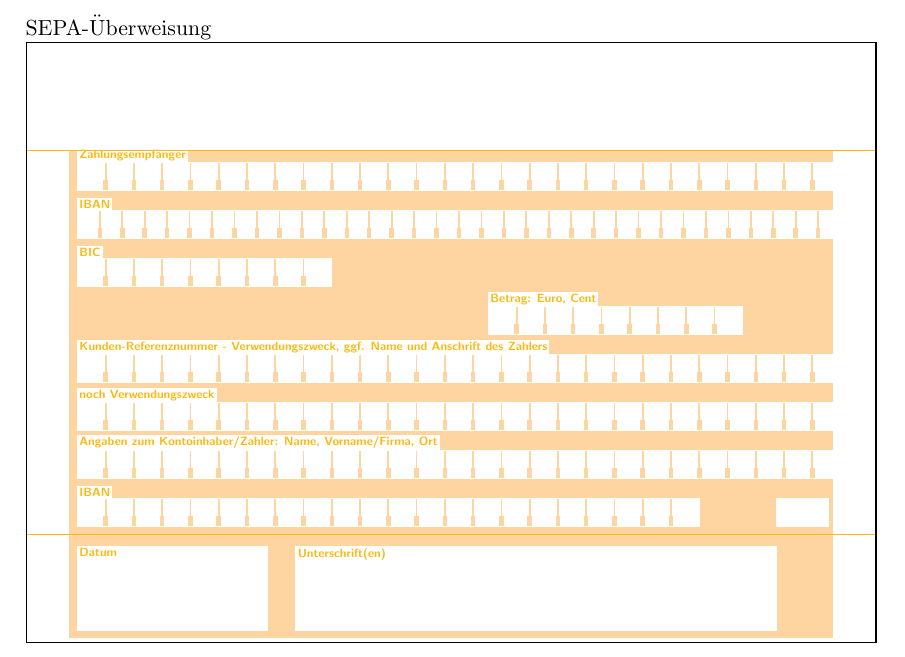
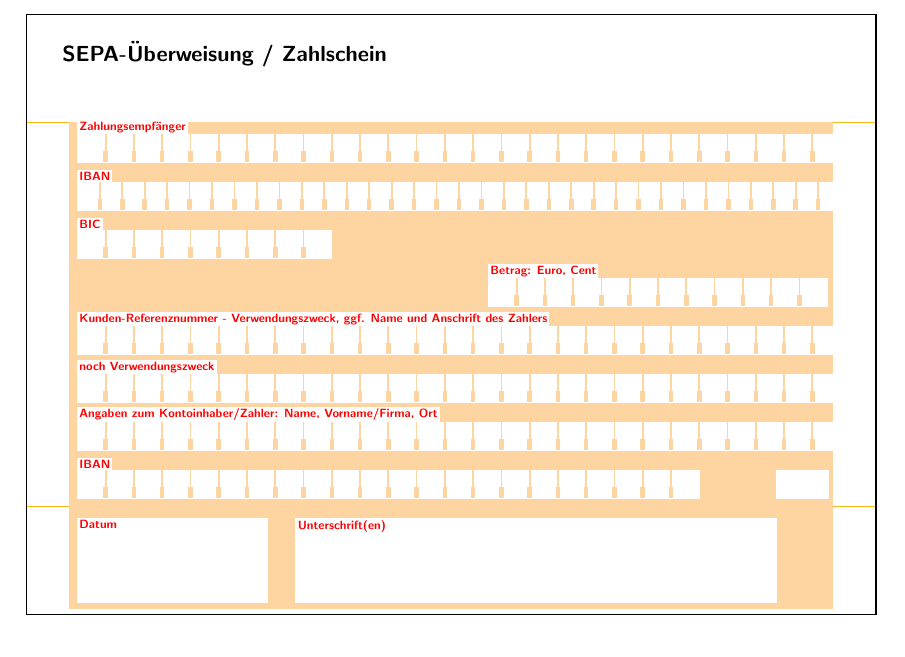
Before and after one commit to jonasstein/bankformtex, a LaTeX document (bankform.tex): part of the page, cut so that both start at the same text, the shorter picture padded with empty space. Compiled offline with pdfLaTeX.

Commit message:
add SEPA title, labels in blind colour

```diff
--- a/bankform.tex
+++ b/bankform.tex
@@ -64,7 +64,7 @@
         form field end,
     },
     every form label/.style = {
-        fill=white, text=SEPADOrange,
+        fill=white, text=SEPABlindcolor,
         inner sep=1pt,
         outer sep=0pt,
         font=\tiny\sffamily\bfseries,
@@ -101,7 +97,12 @@
 \pgfmathsetmacro{\widefield}{4.9859} % def: 134.62 mm / 27
 \pgfmathsetmacro{\narrowfield}{3.9594} % def: 134.62 mm/ 34
 
+\draw[color=SEPADOrange] (0, 4.5 *\yh) --(149.86, 4.5*\yh); upper dark orange line
+\draw[color=SEPADOrange] (0, 20.5 *\yh) --(149.86, 20.5*\yh); lower dark orange line
 \filldraw[draw=black,color=SEPAOrange] (7.62, 4.5*\yh) rectangle (149.86-7.62,105.83-1); %orange background
+
+\node[anchor=north west,align=left,font=\sffamily] at (5, 0.8*\yh) {\bfseries{SEPA-Überweisung} / Zahlschein};
+
 
 %\filldraw[draw=black,color=white] (\xs, 5*\yh) rectangle (\xe, 6.5*\yh -1.5); %Recepient 27 Char
 \formlines{\xs}{5 * \yh}{\widefield}{27}{Zahlungsempfänger}
@@ -116,7 +117,7 @@
 
 
 %\filldraw[draw=black,color=white] (\xe-12*5, 11*\yh) rectangle (\xe, 12.5*\yh -1.5); %Value 12 Char
-\formlines{\xe - 12*5}{11 * \yh}{\widefield}{9}{Betrag: Euro, Cent}
+\formlines{\xe - 12*5}{11 * \yh}{\widefield}{12}{Betrag: Euro, Cent}
 
 
 %\filldraw[draw=black,color=white] (\xs, 13*\yh) rectangle (\xe, 14.5*\yh -1.5); %Subject1
```
Also changed, not shown: bankform.pdf, bankform.tex (7 more changed lines).
